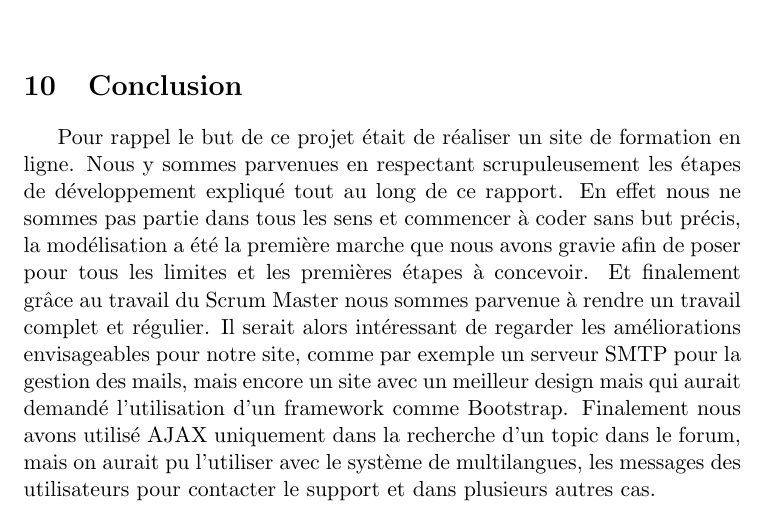
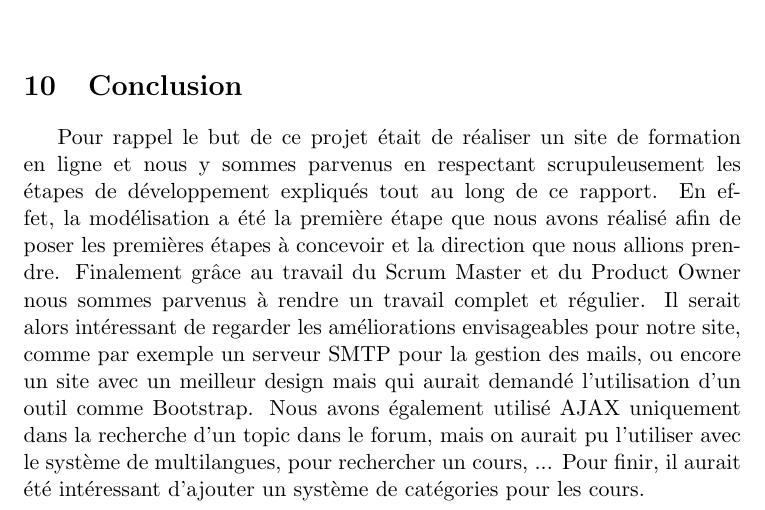
Before and after one commit to KieceDonc/L3_DAW_Projet, a LaTeX document (Rapport/Rapport.tex): part of page 16 of 16, cut so that both start at the same text. Compiled offline with pdfLaTeX.

Commit message:
Correction de la conclusion du rapport

```diff
--- a/Rapport/Rapport.tex
+++ b/Rapport/Rapport.tex
@@ -248,6 +248,6 @@ Voici l'exemple d'un cours contenant une image et une vidéo :\\\\
 }\\\\
 
 \section{Conclusion}
-Pour rappel le but de ce projet était de réaliser un site de formation en ligne. Nous y sommes parvenues en respectant scrupuleusement les étapes de développement expliqué tout au long de ce rapport. En effet nous ne sommes pas partie dans tous les sens et commencer à coder sans but précis, la modélisation a été la première marche que nous avons gravie afin de poser pour tous les limites et les premières étapes à concevoir. Et finalement grâce au travail du Scrum Master nous sommes parvenue à rendre un travail complet et régulier. Il serait alors intéressant de regarder les améliorations envisageables pour notre site, comme par exemple un serveur SMTP pour la gestion des mails, mais encore un site avec un meilleur design mais qui aurait demandé l'utilisation d'un framework comme Bootstrap. Finalement nous avons utilisé AJAX uniquement dans la recherche d'un topic dans le forum, mais on aurait pu l'utiliser avec le système de multilangues, les messages des utilisateurs pour contacter le support et dans plusieurs autres cas.
+Pour rappel le but de ce projet était de réaliser un site de formation en ligne et nous y sommes parvenus en respectant scrupuleusement les étapes de développement expliqués tout au long de ce rapport. En effet, la modélisation a été la première étape que nous avons réalisé afin de poser les premières étapes à concevoir et la direction que nous allions prendre. Finalement grâce au travail du Scrum Master et du Product Owner nous sommes parvenus à rendre un travail complet et régulier. Il serait alors intéressant de regarder les améliorations envisageables pour notre site, comme par exemple un serveur SMTP pour la gestion des mails, ou encore un site avec un meilleur design mais qui aurait demandé l'utilisation d'un outil comme Bootstrap. Nous avons également utilisé AJAX uniquement dans la recherche d'un topic dans le forum, mais on aurait pu l'utiliser avec le système de multilangues, pour rechercher un cours, ... Pour finir, il aurait été intéressant d'ajouter un système de catégories pour les cours.
 
 \end{document}
```
